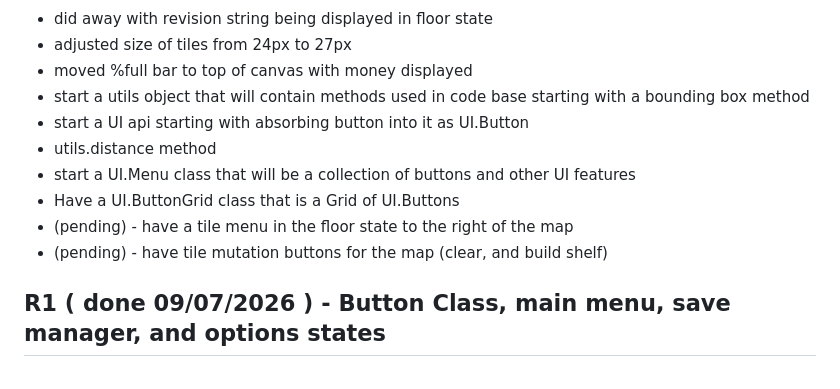
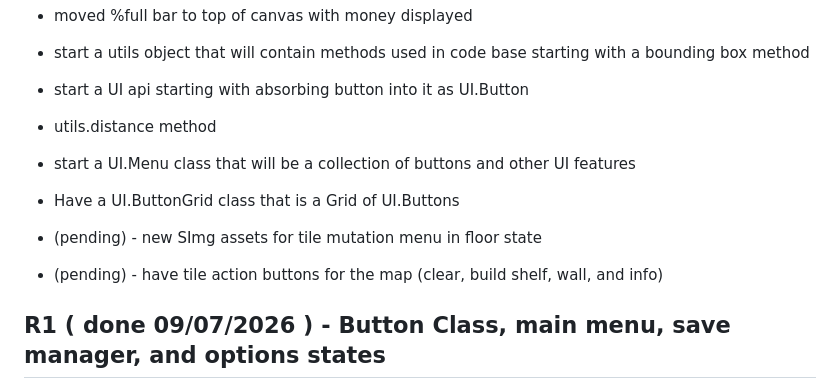
Before and after one commit to dustinpfister/micro_thrift, a Markdown page: changelog.md, the part around the change. Drawn GitHub-style.

Commit message:
changelog edit

```diff
--- a/changelog.md
+++ b/changelog.md
@@ -40,8 +40,9 @@
 * utils.distance method
 * start a UI.Menu class that will be a collection of buttons and other UI features
 * Have a UI.ButtonGrid class that is a Grid of UI.Buttons
-* (pending) - have a tile menu in the floor state to the right of the map
-* (pending) - have tile mutation buttons for the map (clear, and build shelf)
+
+* (pending) - new SImg assets for tile mutation menu in floor state
+* (pending) - have tile action buttons for the map (clear, build shelf, wall, and info)
 
 ## R1 ( done 09/07/2026 ) - Button Class, main menu, save manager, and options states
 * start a button class
```
